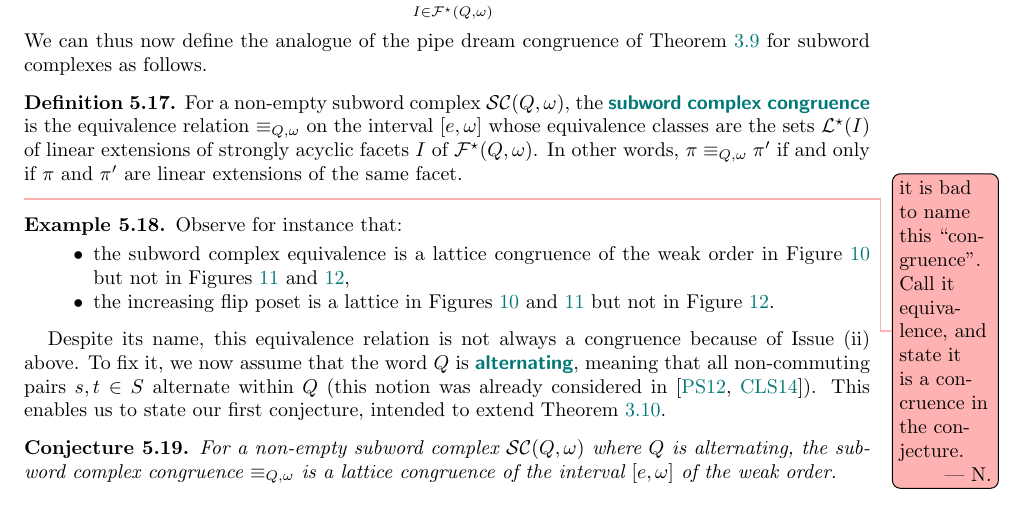
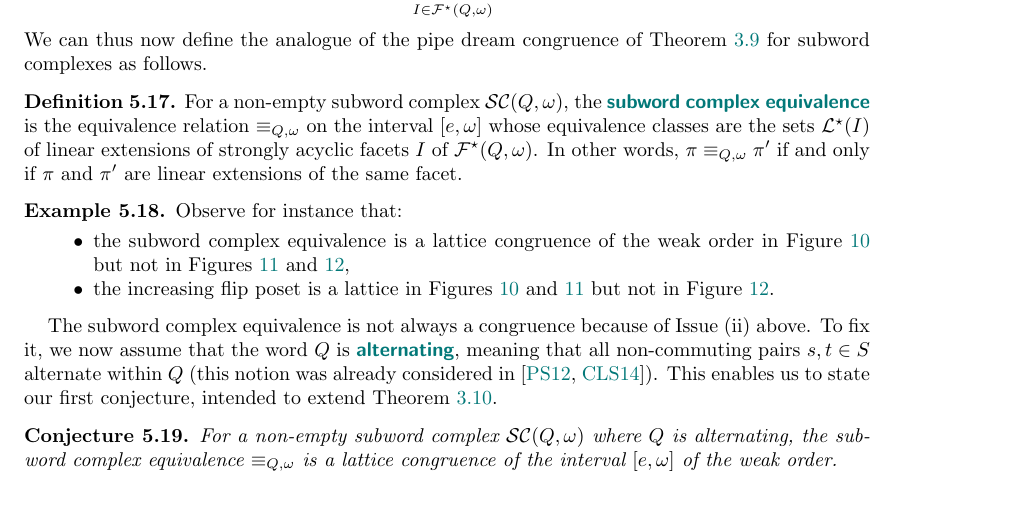
Before and after one commit to vpilaud/latticesSubwordComplexes, a LaTeX paper (acyclicFacets/draft/latticePipeDreams.tex): part of page 25 of 32, cut so that both start at the same text. Compiled offline with pdfLaTeX.

Commit message:
change congruence to equivalence

```diff
--- a/acyclicFacets/draft/latticePipeDreams.tex
+++ b/acyclicFacets/draft/latticePipeDreams.tex
@@ -1806,11 +1806,9 @@ We can thus now define the analogue of the pipe dream congruence of \cref{def:pi
 
 \begin{definition}
 \label{def:pipeDreamCongruenceSubwordComplexes}
-For a non-empty subword complex $\subwordComplex(Q,\omega)$, the \defn{subword complex congruence} is the equivalence relation~$\equiv_{Q,\omega}$ on the interval~$[e, \omega]$  whose equivalence classes are the sets~$\strongLinearExtensions(I)$ of linear extensions of strongly acyclic facets~$I$ of~$\subwordStronglyAcyclicFacets(Q, \omega)$.
+For a non-empty subword complex $\subwordComplex(Q,\omega)$, the \defn{subword complex equivalence} is the equivalence relation~$\equiv_{Q,\omega}$ on the interval~$[e, \omega]$  whose equivalence classes are the sets~$\strongLinearExtensions(I)$ of linear extensions of strongly acyclic facets~$I$ of~$\subwordStronglyAcyclicFacets(Q, \omega)$.
 In other words, $\pi \equiv_{Q,\omega} \pi'$ if and only if $\pi$ and $\pi'$ are linear extensions of the same facet.
 \end{definition}
-
-\nantel{it is bad to name this ``congruence". Call it equivalence, and state it is a concruence in the conjecture.}
 
 \begin{example}
 Observe for instance that:
@@ -1820,13 +1818,13 @@ Observe for instance that:
 \end{itemize}
 \end{example}
 
-Despite its name, this equivalence relation is not always a congruence because of Issue~(ii) above.
+The subword complex equivalence is not always a congruence because of Issue~(ii) above.
 To fix it, we now assume that the word~$Q$ is \defn{alternating}, meaning that all non-commuting pairs $s, t\in S$ alternate within $Q$ (this notion was already considered in \cite{PilaudSantos-brickPolytope, CeballosLabbeStump}).
 This enables us to state our first conjecture, intended to extend~\cref{thm:pipeDreamCongruence}.
 
 \begin{conjecture}
 \label{conj:latticeCongruenceAlternating}
-For a non-empty subword complex $\subwordComplex(Q,\omega)$ where~$Q$ is alternating, the subword complex congruence~$\equiv_{Q,\omega}$ is a lattice congruence of the interval~$[e,\omega]$ of the weak order.
+For a non-empty subword complex $\subwordComplex(Q,\omega)$ where~$Q$ is alternating, the subword complex equivalence~$\equiv_{Q,\omega}$ is a lattice congruence of the interval~$[e,\omega]$ of the weak order.
 \end{conjecture}
 
 We now intend to understand the quotient~$[e, \omega]/\equiv_{Q, \omega}$.
```
Also changed, not shown: acyclicFacets/draft/latticePipeDreams.tex (2 more changed lines).
